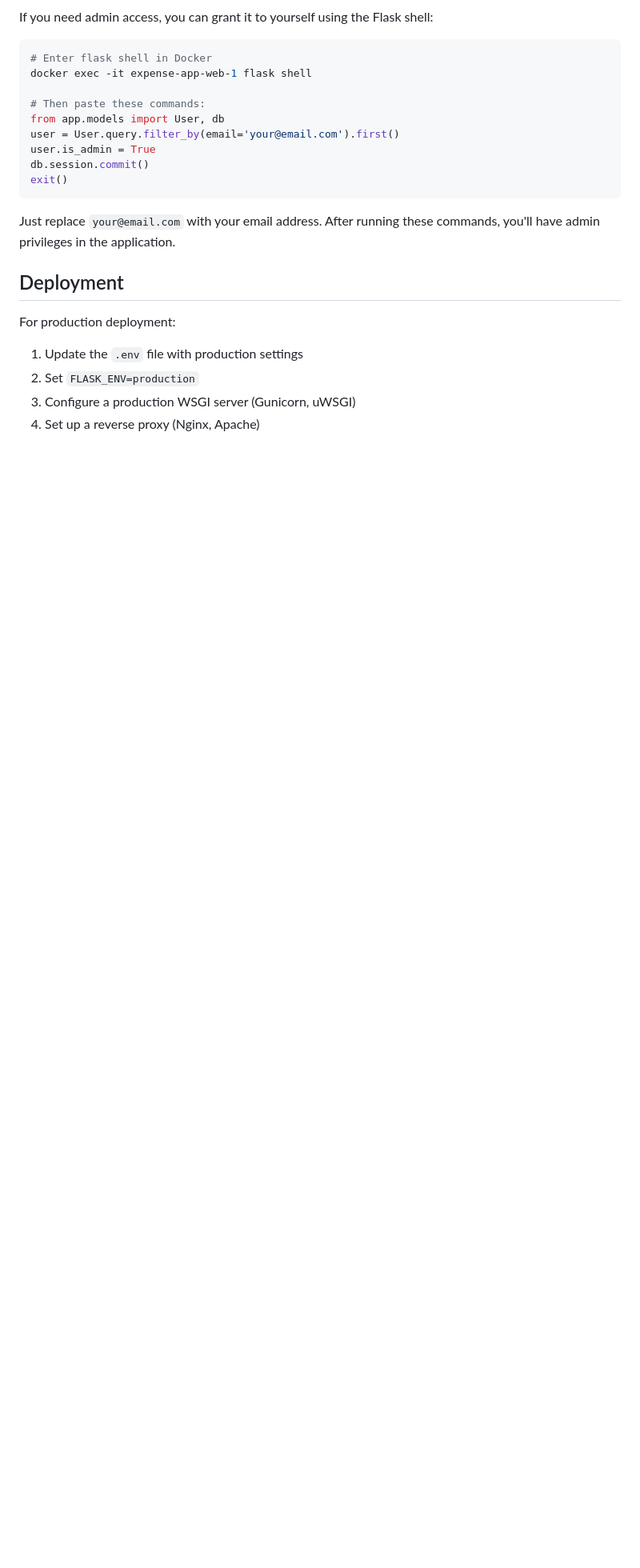
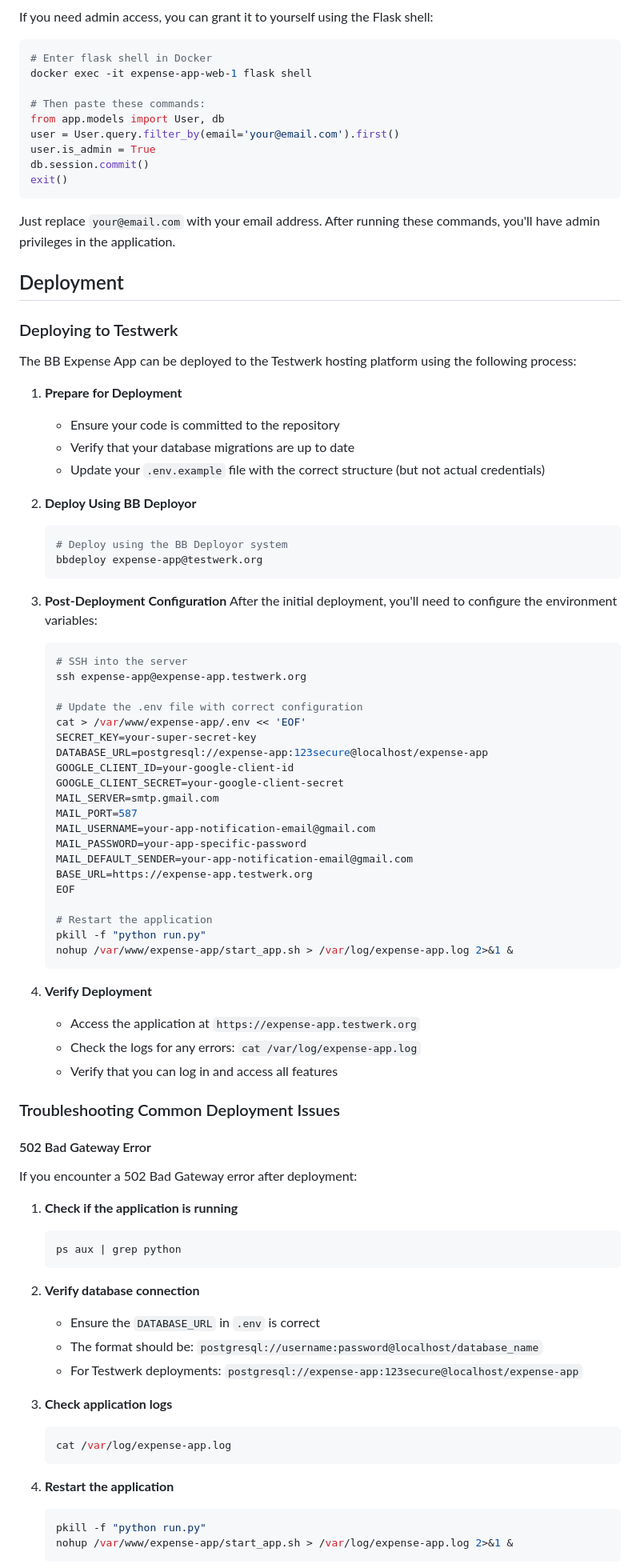
Before and after one commit to ThomasKLA10/expense-app, a Markdown page: README.md, the part around the change printed below. Shown: that part at 80% size. GitHub-like rendering; blank space fills up the shorter version.

````diff
--- a/README.md
+++ b/README.md
@@ -583,10 +583,75 @@ Just replace `your@email.com` with your email address. After running these comma
 
 ## Deployment
 
-For production deployment:
+### Deploying to Testwerk
 
-1. Update the `.env` file with production settings
-2. Set `FLASK_ENV=production`
-3. Configure a production WSGI server (Gunicorn, uWSGI)
-4. Set up a reverse proxy (Nginx, Apache)
+The BB Expense App can be deployed to the Testwerk hosting platform using the following process:
 
+1. **Prepare for Deployment**
+   - Ensure your code is committed to the repository
+   - Verify that your database migrations are up to date
+   - Update your `.env.example` file with the correct structure (but not actual credentials)
+
+2. **Deploy Using BB Deployor**
+   ```bash
+   # Deploy using the BB Deployor system
+   bbdeploy expense-app@testwerk.org
+   ```
+
+3. **Post-Deployment Configuration**
+   After the initial deployment, you'll need to configure the environment variables:
+
+   ```bash
+   # SSH into the server
+   ssh expense-app@expense-app.testwerk.org
+
+   # Update the .env file with correct configuration
+   cat > /var/www/expense-app/.env << 'EOF'
+   SECRET_KEY=your-super-secret-key
+   DATABASE_URL=postgresql://expense-app:123secure@localhost/expense-app
+   GOOGLE_CLIENT_ID=your-google-client-id
+   GOOGLE_CLIENT_SECRET=your-google-client-secret
+   MAIL_SERVER=smtp.gmail.com
+   MAIL_PORT=587
+   MAIL_USERNAME=your-app-notification-email@gmail.com
+   MAIL_PASSWORD=your-app-specific-password
+   MAIL_DEFAULT_SENDER=your-app-notification-email@gmail.com
+   BASE_URL=https://expense-app.testwerk.org
+   EOF
+
+   # Restart the application
+   pkill -f "python run.py"
+   nohup /var/www/expense-app/start_app.sh > /var/log/expense-app.log 2>&1 &
+   ```
+
+4. **Verify Deployment**
+   - Access the application at `https://expense-app.testwerk.org`
+   - Check the logs for any errors: `cat /var/log/expense-app.log`
+   - Verify that you can log in and access all features
+
+### Troubleshooting Common Deployment Issues
+
+#### 502 Bad Gateway Error
+If you encounter a 502 Bad Gateway error after deployment:
+
+1. **Check if the application is running**
+   ```bash
+   ps aux | grep python
+   ```
+
+2. **Verify database connection**
+   - Ensure the `DATABASE_URL` in `.env` is correct
+   - The format should be: `postgresql://username:password@localhost/database_name`
+   - For Testwerk deployments: `postgresql://expense-app:123secure@localhost/expense-app`
+
+3. **Check application logs**
+   ```bash
+   cat /var/log/expense-app.log
+   ```
+
+4. **Restart the application**
+   ```bash
+   pkill -f "python run.py"
+   nohup /var/www/expense-app/start_app.sh > /var/log/expense-app.log 2>&1 &
+   ```
+
````
Also changed, not shown: other parts of README.md (+71 -0 lines).
